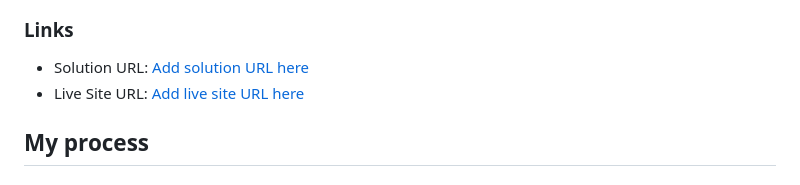
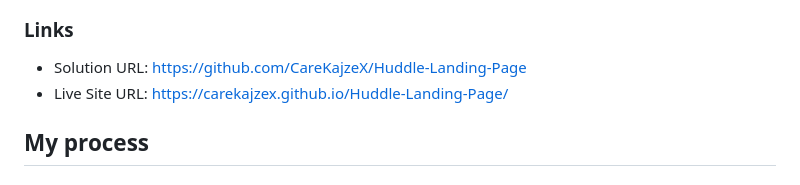
Before and after one commit to CareKajzeX/Huddle-Landing-Page, a Markdown page: README.md, the part around the change. GitHub-like rendering.

```diff
--- a/README.md
+++ b/README.md
@@ -32,8 +32,8 @@ Users should be able to:
 
 ### Links
 
-- Solution URL: [Add solution URL here](https://your-solution-url.com)
-- Live Site URL: [Add live site URL here](https://your-live-site-url.com)
+- Solution URL: [https://github.com/CareKajzeX/Huddle-Landing-Page](https://github.com/CareKajzeX/Huddle-Landing-Page)
+- Live Site URL: [https://carekajzex.github.io/Huddle-Landing-Page/](https://carekajzex.github.io/Huddle-Landing-Page/)
 
 ## My process
 
```
